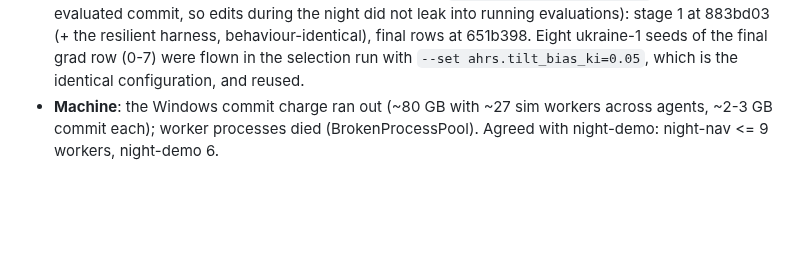
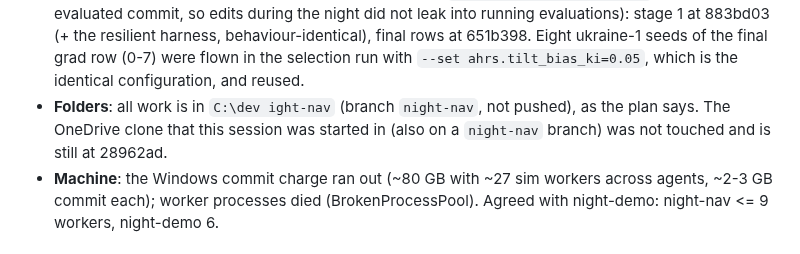
Before and after one commit to MaxBingham/gnss-spoof-guard, a Markdown page: REPORT_night-nav.md, the part around the change. Drawn GitHub-style; blank space fills up the shorter version.

Commit message:
Report: folders note
Co-Authored-By: Claude Opus 5.5 <noreply@anthropic.com>

```diff
--- a/REPORT_night-nav.md
+++ b/REPORT_night-nav.md
@@ -82,6 +82,9 @@ gyro-bias fix). Open-loop bench: grad 66-79 % fix rate, median 0.5-0.65 m; road
   commit, so edits during the night did not leak into running evaluations): stage 1 at 883bd03 (+ the resilient
   harness, behaviour-identical), final rows at 651b398. Eight ukraine-1 seeds of the final grad row (0-7) were
   flown in the selection run with `--set ahrs.tilt_bias_ki=0.05`, which is the identical configuration, and reused.
+- **Folders**: all work is in `C:\dev
+ight-nav` (branch `night-nav`, not pushed), as the plan says. The OneDrive clone
+  that this session was started in (also on a `night-nav` branch) was not touched and is still at 28962ad.
 - **Machine**: the Windows commit charge ran out (~80 GB with ~27 sim workers across agents, ~2-3 GB commit each);
   worker processes died (BrokenProcessPool). Agreed with night-demo: night-nav <= 9 workers, night-demo 6.
 
```
